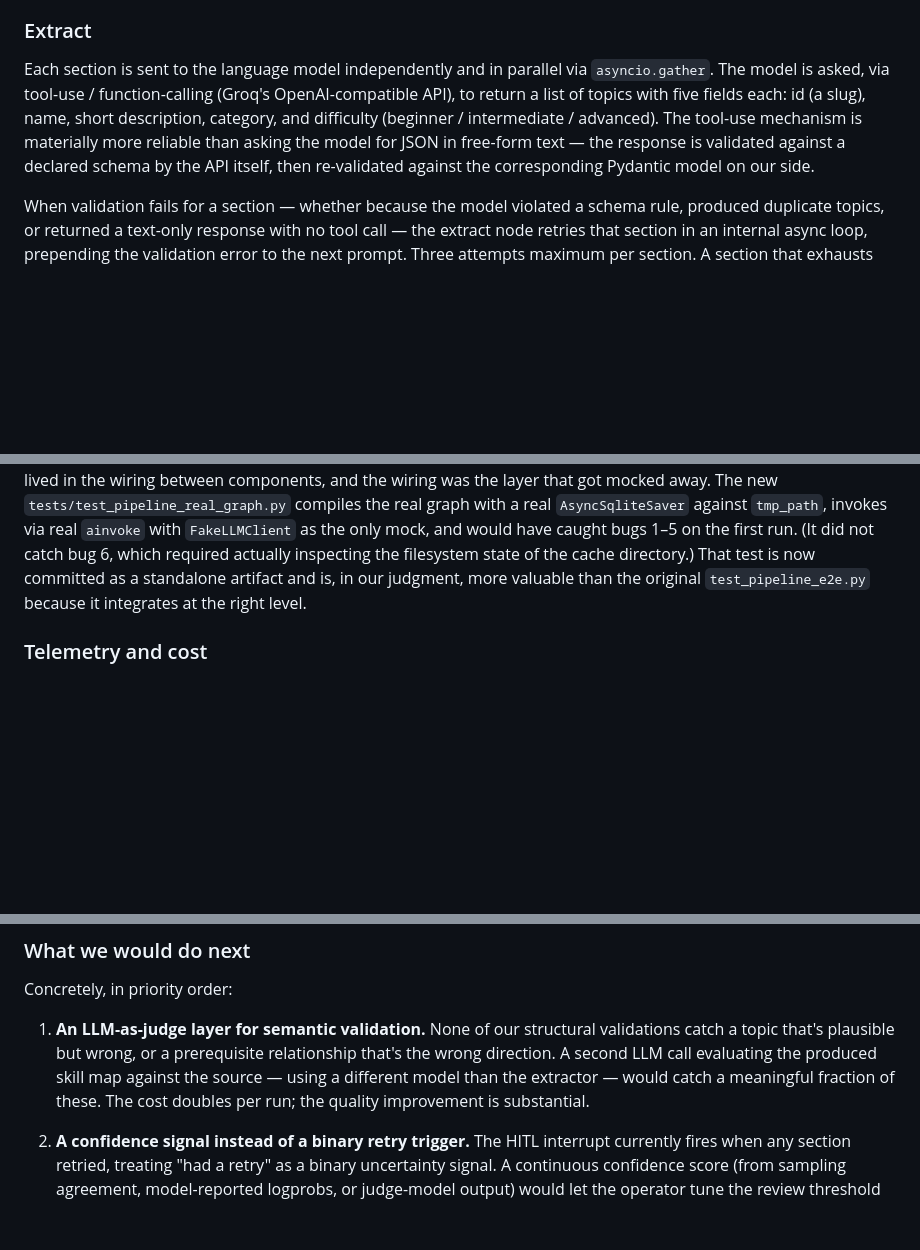
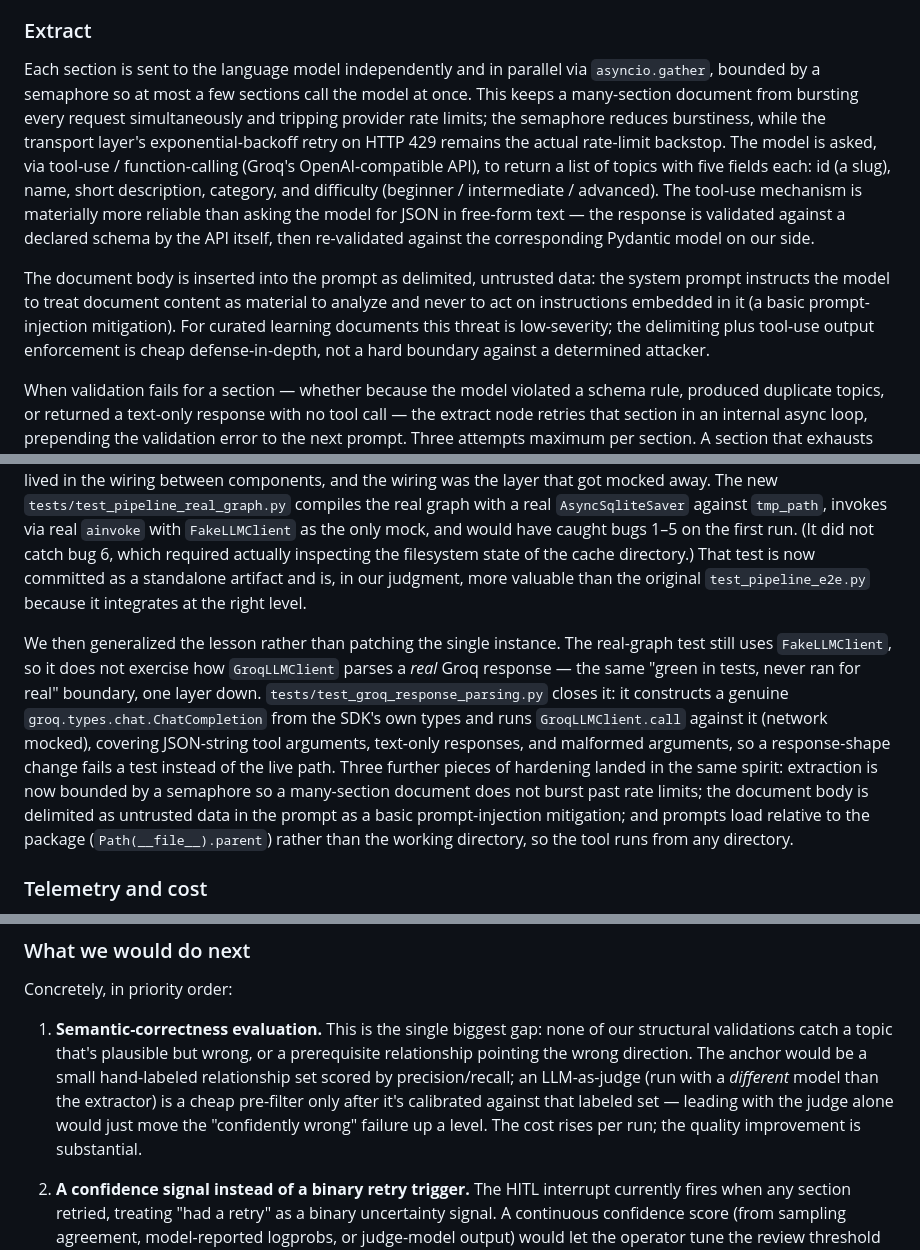
Before and after one commit to 23f2004467-lgtm/pripton-skill-pipeline, a Markdown page: DESIGN.md, 3 parts joined by grey strips. Drawn GitHub-style; blank space fills up the shorter version.

Commit message:
docs: reflect post-migration hardening in DESIGN.md and README
Brings the deliverable docs current with changes that landed after the Groq
migration commit:
- Extract: bounded concurrency (semaphore) + the rate-limit framing (semaphore
  reduces burst; 429 backoff is the real backstop).
- Prompt-injection mitigation: document body delimited as untrusted data.
- Package-relative prompt loading.
- DESIGN section 8: the provider-response-parsing test (generalizing the
  bug-chain lesson) and the hardening that followed; reframed the semantic-
  correctness next-step to anchor on a hand-labeled set, not LLM-as-judge alone.

Co-Authored-By: Claude Opus 4.7 <noreply@anthropic.com>

```diff
--- a/DESIGN.md
+++ b/DESIGN.md
@@ -49,7 +49,9 @@ The source markdown is read, its raw bytes are hashed with SHA-256 (this hash be
 
 ### Extract
 
-Each section is sent to the language model independently and in parallel via `asyncio.gather`. The model is asked, via tool-use / function-calling (Groq's OpenAI-compatible API), to return a list of topics with five fields each: id (a slug), name, short description, category, and difficulty (beginner / intermediate / advanced). The tool-use mechanism is materially more reliable than asking the model for JSON in free-form text — the response is validated against a declared schema by the API itself, then re-validated against the corresponding Pydantic model on our side.
+Each section is sent to the language model independently and in parallel via `asyncio.gather`, bounded by a semaphore so at most a few sections call the model at once. This keeps a many-section document from bursting every request simultaneously and tripping provider rate limits; the semaphore reduces burstiness, while the transport layer's exponential-backoff retry on HTTP 429 remains the actual rate-limit backstop. The model is asked, via tool-use / function-calling (Groq's OpenAI-compatible API), to return a list of topics with five fields each: id (a slug), name, short description, category, and difficulty (beginner / intermediate / advanced). The tool-use mechanism is materially more reliable than asking the model for JSON in free-form text — the response is validated against a declared schema by the API itself, then re-validated against the corresponding Pydantic model on our side.
+
+The document body is inserted into the prompt as delimited, untrusted data: the system prompt instructs the model to treat document content as material to analyze and never to act on instructions embedded in it (a basic prompt-injection mitigation). For curated learning documents this threat is low-severity; the delimiting plus tool-use output enforcement is cheap defense-in-depth, not a hard boundary against a determined attacker.
 
 When validation fails for a section — whether because the model violated a schema rule, produced duplicate topics, or returned a text-only response with no tool call — the extract node retries that section in an internal async loop, prepending the validation error to the next prompt. Three attempts maximum per section. A section that exhausts retries is *flagged* but does not crash the pipeline; whatever topics were extracted (possibly zero) are passed downstream.
 
@@ -254,6 +256,8 @@ The fix sequence: bugs 1, 2, and 3 collapsed into a single commit (their fixes a
 
 The shared lesson is about test mock granularity. The integration tests in `test_pipeline_e2e.py` mocked `create_graph` and stubbed `.invoke` to return hardcoded dictionaries. That made the tests fast and the assertions clean, but it hid every one of these bugs because none of them lived inside the components being tested — they all lived in the wiring between components, and the wiring was the layer that got mocked away. The new `tests/test_pipeline_real_graph.py` compiles the real graph with a real `AsyncSqliteSaver` against `tmp_path`, invokes via real `ainvoke` with `FakeLLMClient` as the only mock, and would have caught bugs 1–5 on the first run. (It did not catch bug 6, which required actually inspecting the filesystem state of the cache directory.) That test is now committed as a standalone artifact and is, in our judgment, more valuable than the original `test_pipeline_e2e.py` because it integrates at the right level.
 
+We then generalized the lesson rather than patching the single instance. The real-graph test still uses `FakeLLMClient`, so it does not exercise how `GroqLLMClient` parses a *real* Groq response — the same "green in tests, never ran for real" boundary, one layer down. `tests/test_groq_response_parsing.py` closes it: it constructs a genuine `groq.types.chat.ChatCompletion` from the SDK's own types and runs `GroqLLMClient.call` against it (network mocked), covering JSON-string tool arguments, text-only responses, and malformed arguments, so a response-shape change fails a test instead of the live path. Three further pieces of hardening landed in the same spirit: extraction is now bounded by a semaphore so a many-section document does not burst past rate limits; the document body is delimited as untrusted data in the prompt as a basic prompt-injection mitigation; and prompts load relative to the package (`Path(__file__).parent`) rather than the working directory, so the tool runs from any directory.
+
 ### Telemetry and cost
 
 After the token-telemetry fix, the `--always-review` run on `clean_roadmap.md` reported 11,137 input tokens and 3,933 output tokens across 14 LLM calls (13 extract + 1 relate), at an estimated cost of $0.00 on Groq's free tier. The three Step 21 sample runs were captured before the telemetry and cache fixes landed, so their `run_log.json` files report 0 tokens and empty `source_id`. The HTML reports for those three show zeros in the stage-telemetry table; the HTML report for the fourth (`--always-review`) run shows the actual token counts. A reviewer running the pipeline against fresh inputs with their own Groq key will see real telemetry on all runs.
@@ -276,7 +280,7 @@ These were discovered or confirmed during the live run pass; none block submissi
 
 Concretely, in priority order:
 
-1. **An LLM-as-judge layer for semantic validation.** None of our structural validations catch a topic that's plausible but wrong, or a prerequisite relationship that's the wrong direction. A second LLM call evaluating the produced skill map against the source — using a different model than the extractor — would catch a meaningful fraction of these. The cost doubles per run; the quality improvement is substantial.
+1. **Semantic-correctness evaluation.** This is the single biggest gap: none of our structural validations catch a topic that's plausible but wrong, or a prerequisite relationship pointing the wrong direction. The anchor would be a small hand-labeled relationship set scored by precision/recall; an LLM-as-judge (run with a *different* model than the extractor) is a cheap pre-filter only after it's calibrated against that labeled set — leading with the judge alone would just move the "confidently wrong" failure up a level. The cost rises per run; the quality improvement is substantial.
 
 2. **A confidence signal instead of a binary retry trigger.** The HITL interrupt currently fires when any section retried, treating "had a retry" as a binary uncertainty signal. A continuous confidence score (from sampling agreement, model-reported logprobs, or judge-model output) would let the operator tune the review threshold instead of accepting an all-or-nothing default.
 
```
Also changed, not shown: README.md (+1 -1 lines).
